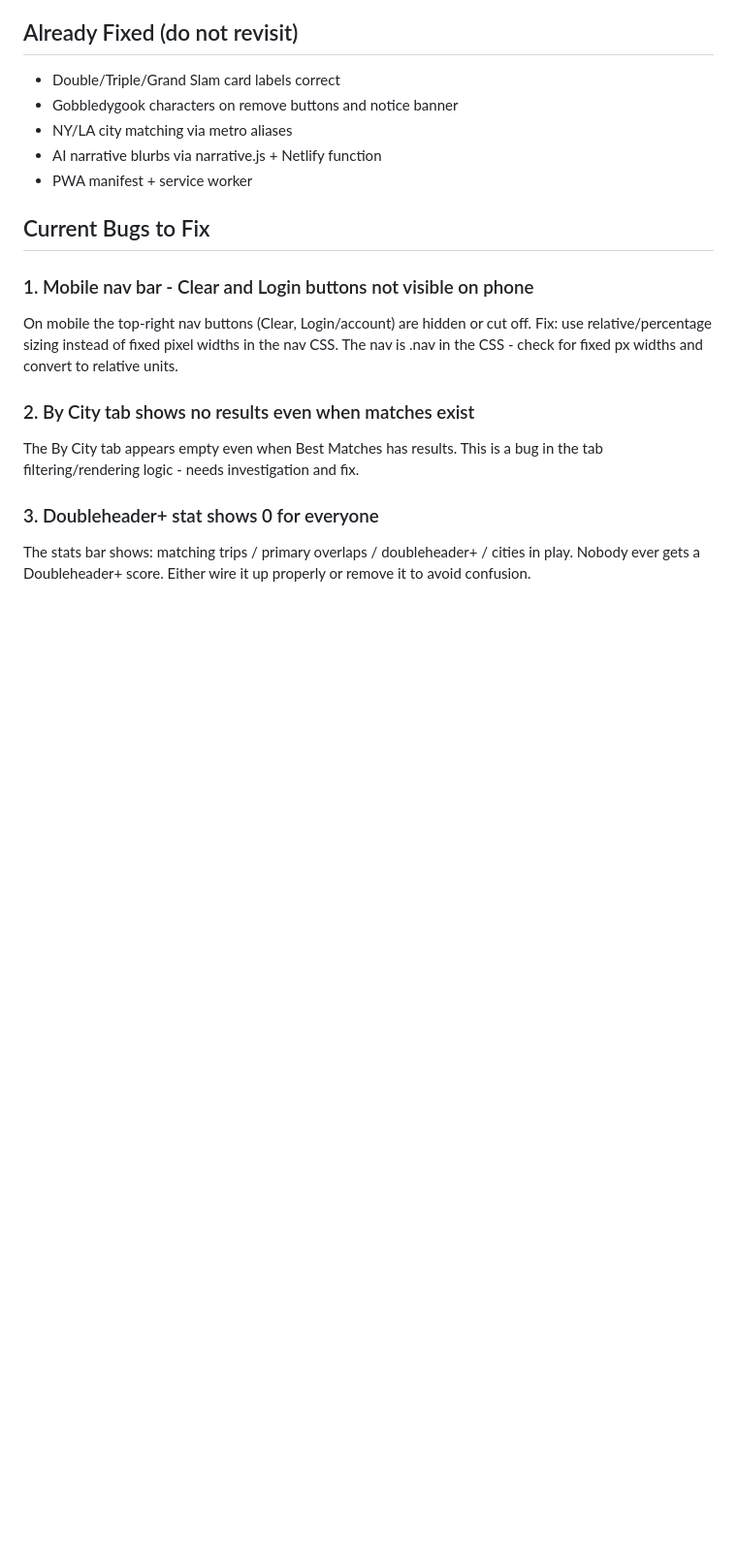
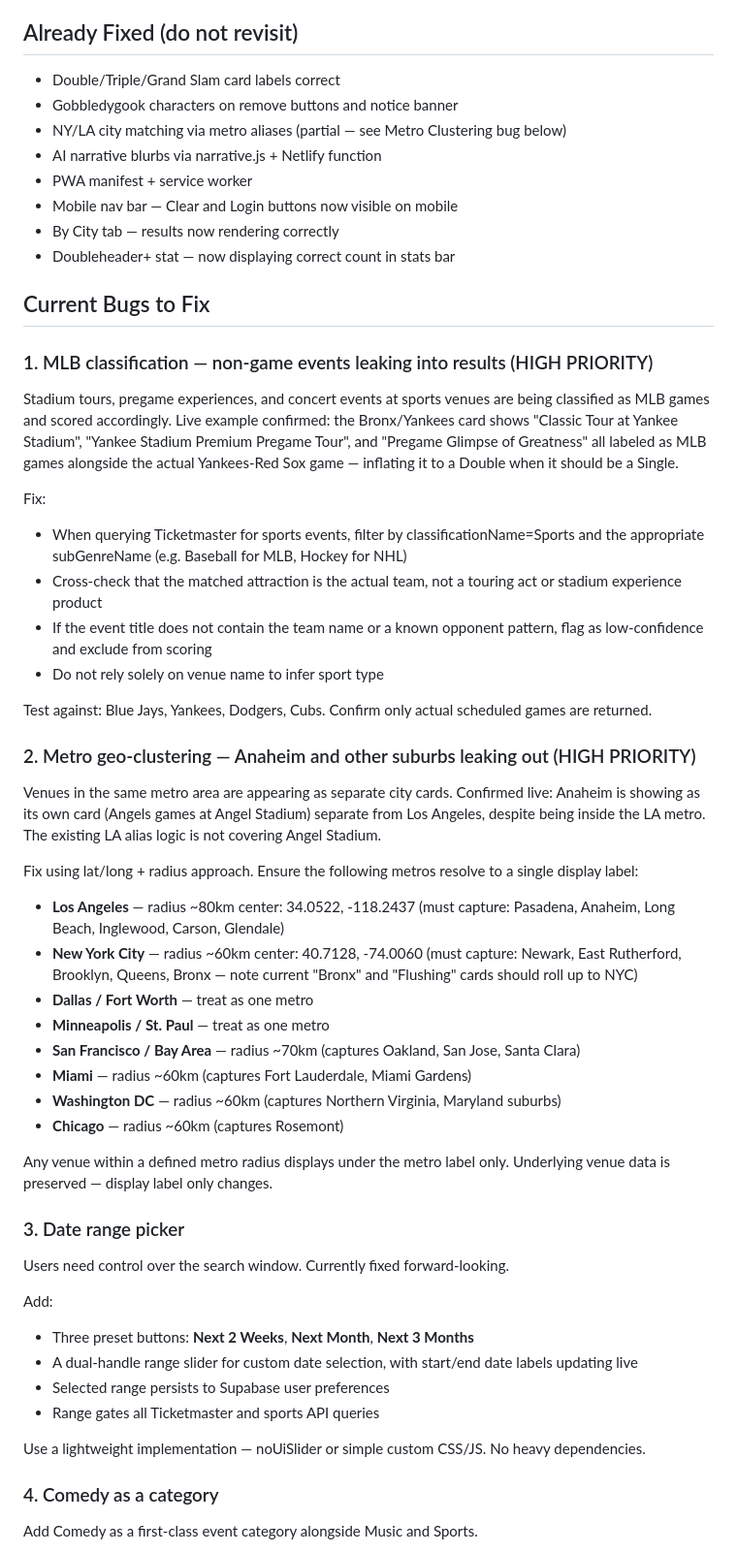
Before and after one commit to ratboyd/doubleheader, a Markdown page: CLAUDE.md, the part around one of its changes. Shown at 97% size. Drawn GitHub-style; blank space fills up the shorter version.

Commit message:
docs: update CLAUDE.md for session 7

```diff
--- a/CLAUDE.md
+++ b/CLAUDE.md
@@ -10,21 +10,53 @@
 ## Already Fixed (do not revisit)
 - Double/Triple/Grand Slam card labels correct
 - Gobbledygook characters on remove buttons and notice banner
-- NY/LA city matching via metro aliases
+- NY/LA city matching via metro aliases (partial — see Metro Clustering bug below)
 - AI narrative blurbs via narrative.js + Netlify function
 - PWA manifest + service worker
+- Mobile nav bar — Clear and Login buttons now visible on mobile
+- By City tab — results now rendering correctly
+- Doubleheader+ stat — now displaying correct count in stats bar
 
 ## Current Bugs to Fix
 
-### 1. Mobile nav bar - Clear and Login buttons not visible on phone
-On mobile the top-right nav buttons (Clear, Login/account) are hidden or cut off.
-Fix: use relative/percentage sizing instead of fixed pixel widths in the nav CSS.
-The nav is .nav in the CSS - check for fixed px widths and convert to relative units.
+### 1. MLB classification — non-game events leaking into results (HIGH PRIORITY)
+Stadium tours, pregame experiences, and concert events at sports venues are being classified as MLB games and scored accordingly. Live example confirmed: the Bronx/Yankees card shows "Classic Tour at Yankee Stadium", "Yankee Stadium Premium Pregame Tour", and "Pregame Glimpse of Greatness" all labeled as MLB games alongside the actual Yankees-Red Sox game — inflating it to a Double when it should be a Single.
 
-### 2. By City tab shows no results even when matches exist
-The By City tab appears empty even when Best Matches has results.
-This is a bug in the tab filtering/rendering logic - needs investigation and fix.
+Fix:
+- When querying Ticketmaster for sports events, filter by classificationName=Sports and the appropriate subGenreName (e.g. Baseball for MLB, Hockey for NHL)
+- Cross-check that the matched attraction is the actual team, not a touring act or stadium experience product
+- If the event title does not contain the team name or a known opponent pattern, flag as low-confidence and exclude from scoring
+- Do not rely solely on venue name to infer sport type
 
-### 3. Doubleheader+ stat shows 0 for everyone
-The stats bar shows: matching trips / primary overlaps / doubleheader+ / cities in play.
-Nobody ever gets a Doubleheader+ score. Either wire it up properly or remove it to avoid confusion.
+Test against: Blue Jays, Yankees, Dodgers, Cubs. Confirm only actual scheduled games are returned.
+
+### 2. Metro geo-clustering — Anaheim and other suburbs leaking out (HIGH PRIORITY)
+Venues in the same metro area are appearing as separate city cards. Confirmed live: Anaheim is showing as its own card (Angels games at Angel Stadium) separate from Los Angeles, despite being inside the LA metro. The existing LA alias logic is not covering Angel Stadium.
+
+Fix using lat/long + radius approach. Ensure the following metros resolve to a single display label:
+
+- **Los Angeles** — radius ~80km center: 34.0522, -118.2437 (must capture: Pasadena, Anaheim, Long Beach, Inglewood, Carson, Glendale)
+- **New York City** — radius ~60km center: 40.7128, -74.0060 (must capture: Newark, East Rutherford, Brooklyn, Queens, Bronx — note current "Bronx" and "Flushing" cards should roll up to NYC)
+- **Dallas / Fort Worth** — treat as one metro
+- **Minneapolis / St. Paul** — treat as one metro
+- **San Francisco / Bay Area** — radius ~70km (captures Oakland, San Jose, Santa Clara)
+- **Miami** — radius ~60km (captures Fort Lauderdale, Miami Gardens)
+- **Washington DC** — radius ~60km (captures Northern Virginia, Maryland suburbs)
+- **Chicago** — radius ~60km (captures Rosemont)
+
+Any venue within a defined metro radius displays under the metro label only. Underlying venue data is preserved — display label only changes.
+
+### 3. Date range picker
+Users need control over the search window. Currently fixed forward-looking.
+
+Add:
+- Three preset buttons: **Next 2 Weeks**, **Next Month**, **Next 3 Months**
+- A dual-handle range slider for custom date selection, with start/end date labels updating live
+- Selected range persists to Supabase user preferences
+- Range gates all Ticketmaster and sports API queries
+
+Use a lightweight implementation — noUiSlider or simple custom CSS/JS. No heavy dependencies.
+
+### 4. Comedy as a category
+Add Comedy as a first-class event category alongside Music and Sports.
+
```
Also changed, not shown: other parts of CLAUDE.md (+28 -10 lines).
